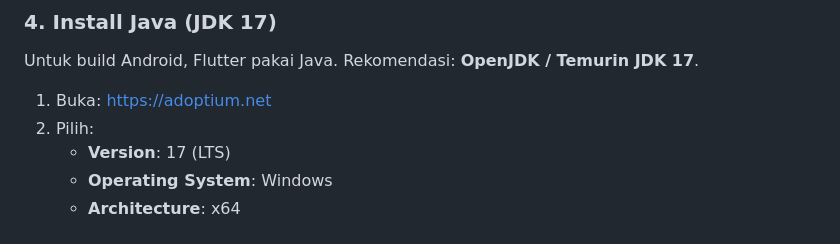
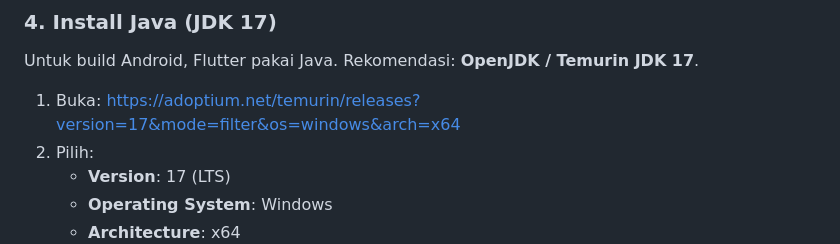
Before and after one commit to iyadong/gobtrk, a Markdown page: README.md, the part around the change. Drawn GitHub-style.

Commit message:
Update JDK installation link for Windows

```diff
--- a/README.md
+++ b/README.md
@@ -81,7 +81,7 @@ Supaya perintah `flutter` bisa dipakai di terminal dari folder mana saja:
 
 Untuk build Android, Flutter pakai Java. Rekomendasi: **OpenJDK / Temurin JDK 17**.
 
-1. Buka: https://adoptium.net
+1. Buka: https://adoptium.net/temurin/releases?version=17&mode=filter&os=windows&arch=x64
 2. Pilih:
    - **Version**: 17 (LTS)
    - **Operating System**: Windows
```
